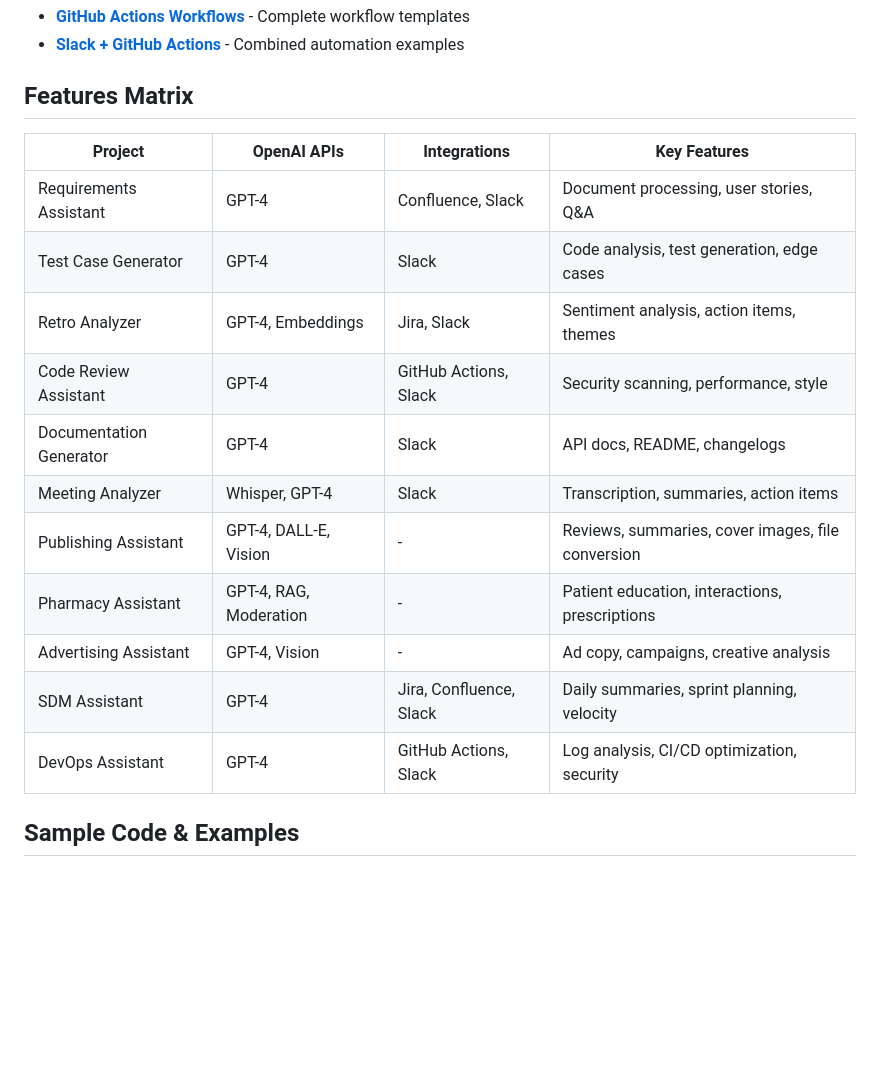
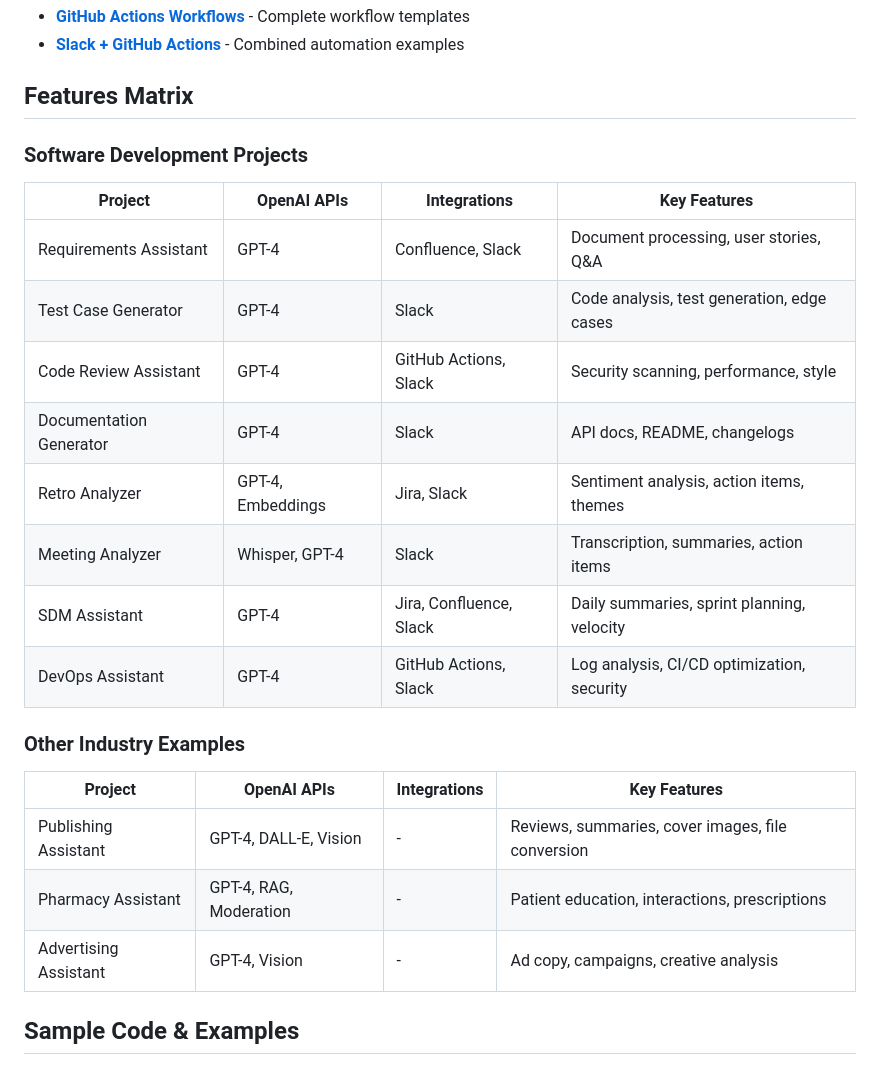
Before and after one commit to jfinlon-goodrx/openAi-sandbox, a Markdown page: README.md, the part around one of its changes. Drawn GitHub-style; blank space fills up the shorter version.

```diff
--- a/README.md
+++ b/README.md
@@ -142,19 +144,26 @@ Use pre-built workflows for automated code reviews, deployments, and notificatio
 
 ## Features Matrix
 
+### Software Development Projects
+
 | Project | OpenAI APIs | Integrations | Key Features |
 |---------|-------------|--------------|--------------|
 | Requirements Assistant | GPT-4 | Confluence, Slack | Document processing, user stories, Q&A |
 | Test Case Generator | GPT-4 | Slack | Code analysis, test generation, edge cases |
-| Retro Analyzer | GPT-4, Embeddings | Jira, Slack | Sentiment analysis, action items, themes |
 | Code Review Assistant | GPT-4 | GitHub Actions, Slack | Security scanning, performance, style |
 | Documentation Generator | GPT-4 | Slack | API docs, README, changelogs |
+| Retro Analyzer | GPT-4, Embeddings | Jira, Slack | Sentiment analysis, action items, themes |
 | Meeting Analyzer | Whisper, GPT-4 | Slack | Transcription, summaries, action items |
+| SDM Assistant | GPT-4 | Jira, Confluence, Slack | Daily summaries, sprint planning, velocity |
+| DevOps Assistant | GPT-4 | GitHub Actions, Slack | Log analysis, CI/CD optimization, security |
+
+### Other Industry Examples
+
+| Project | OpenAI APIs | Integrations | Key Features |
+|---------|-------------|--------------|--------------|
 | Publishing Assistant | GPT-4, DALL-E, Vision | - | Reviews, summaries, cover images, file conversion |
 | Pharmacy Assistant | GPT-4, RAG, Moderation | - | Patient education, interactions, prescriptions |
 | Advertising Assistant | GPT-4, Vision | - | Ad copy, campaigns, creative analysis |
-| SDM Assistant | GPT-4 | Jira, Confluence, Slack | Daily summaries, sprint planning, velocity |
-| DevOps Assistant | GPT-4 | GitHub Actions, Slack | Log analysis, CI/CD optimization, security |
 
 ## Sample Code & Examples
 
```
Also changed, not shown: other parts of README.md (+19 -17 lines).
